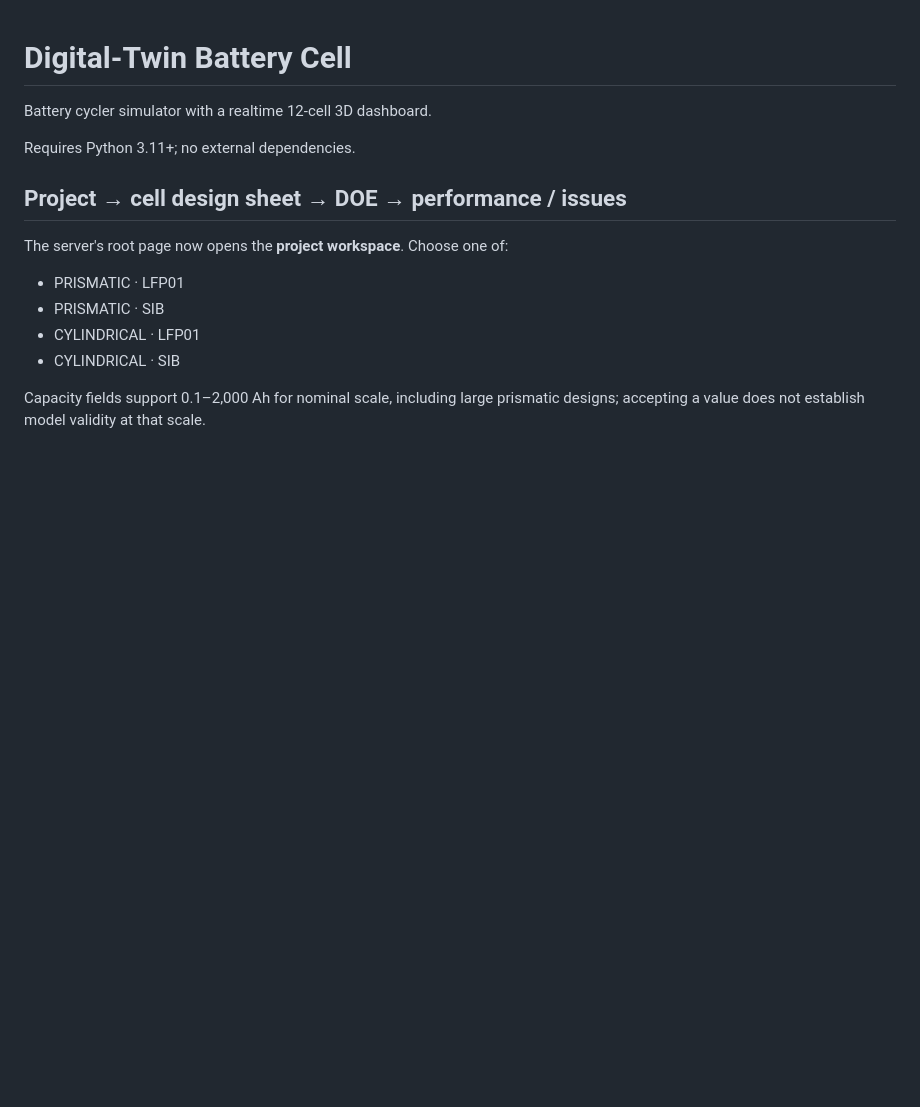
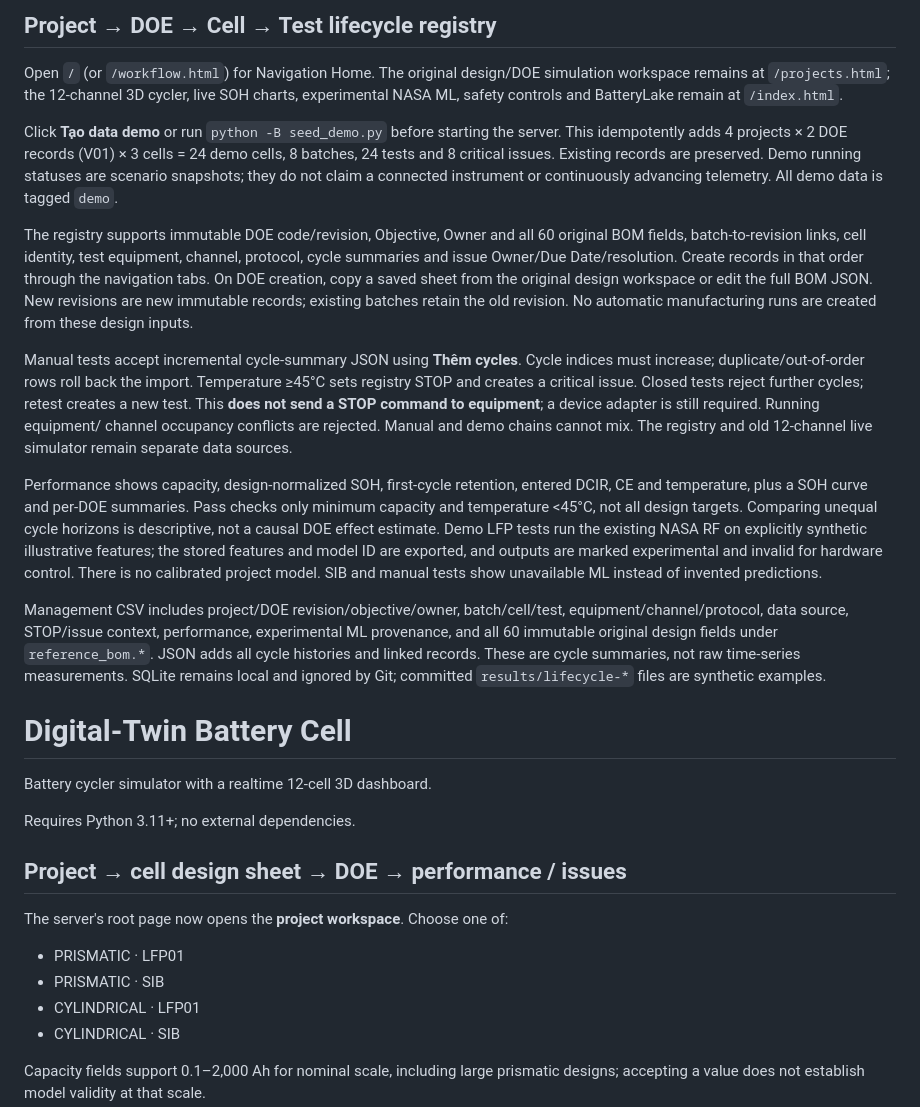
Before and after one commit to truonggiang023/Digital-Twin, a Markdown page: README.md, the part around the change. Rendered like a GitHub page; blank space fills up the shorter version.

Commit message:
Add traceable DOE cell test lifecycle registry and explicit demo data

```diff
--- a/README.md
+++ b/README.md
@@ -1,3 +1,48 @@
+## Project → DOE → Cell → Test lifecycle registry
+
+Open `/` (or `/workflow.html`) for Navigation Home. The original design/DOE
+simulation workspace remains at `/projects.html`; the 12-channel 3D cycler,
+live SOH charts, experimental NASA ML, safety controls and BatteryLake remain
+at `/index.html`.
+
+Click **Tạo data demo** or run `python -B seed_demo.py` before starting the server.
+This idempotently adds 4 projects × 2 DOE records (V01) × 3 cells = 24 demo cells,
+8 batches, 24 tests and 8 critical issues. Existing records are preserved.
+Demo running statuses are scenario snapshots; they do not claim a connected
+instrument or continuously advancing telemetry. All demo data is tagged `demo`.
+
+The registry supports immutable DOE code/revision, Objective, Owner and all
+60 original BOM fields, batch-to-revision links, cell identity, test equipment,
+channel, protocol, cycle summaries and issue Owner/Due Date/resolution.
+Create records in that order through the navigation tabs. On DOE creation,
+copy a saved sheet from the original design workspace or edit the full BOM JSON.
+New revisions are new immutable records; existing batches retain the old revision.
+No automatic manufacturing runs are created from these design inputs.
+
+Manual tests accept incremental cycle-summary JSON using **Thêm cycles**.
+Cycle indices must increase; duplicate/out-of-order rows roll back the import.
+Temperature ≥45°C sets registry STOP and creates a critical issue. Closed tests
+reject further cycles; retest creates a new test. This **does not send a STOP
+command to equipment**; a device adapter is still required. Running equipment/
+channel occupancy conflicts are rejected. Manual and demo chains cannot mix.
+The registry and old 12-channel live simulator remain separate data sources.
+
+Performance shows capacity, design-normalized SOH, first-cycle retention, entered
+DCIR, CE and temperature, plus a SOH curve and per-DOE summaries. Pass checks
+only minimum capacity and temperature <45°C, not all design targets. Comparing
+unequal cycle horizons is descriptive, not a causal DOE effect estimate.
+Demo LFP tests run the existing NASA RF on explicitly synthetic illustrative
+features; the stored features and model ID are exported, and outputs are marked
+experimental and invalid for hardware control. There is no calibrated project
+model. SIB and manual tests show unavailable ML instead of invented predictions.
+
+Management CSV includes project/DOE revision/objective/owner, batch/cell/test,
+equipment/channel/protocol, data source, STOP/issue context, performance,
+experimental ML provenance, and all 60 immutable original design fields under
+`reference_bom.*`. JSON adds all cycle histories and linked records. These are
+cycle summaries, not raw time-series measurements. SQLite remains local and
+ignored by Git; committed `results/lifecycle-*` files are synthetic examples.
+
 # Digital-Twin Battery Cell
 
 Battery cycler simulator with a realtime 12-cell 3D dashboard.
```
Also changed, not shown: results/LIFECYCLE-REPORT.md (added, +31 -0 lines), results/lifecycle-home.png (added), results/lifecycle-issues.png (added), results/lifecycle-performance.png (added), 11 other files.
